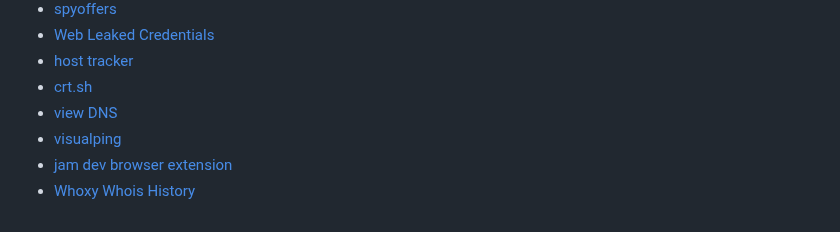
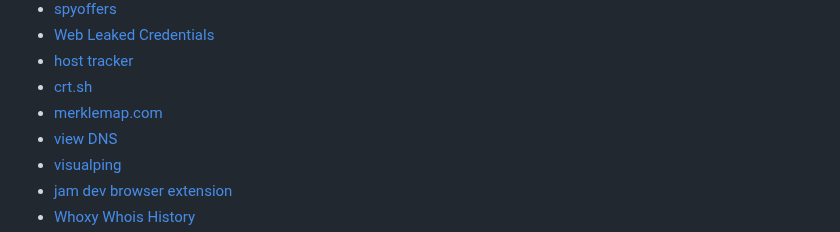
Before and after one commit to Jieyab89/OSINT-Cheat-sheet, a Markdown page: README.md, the part around the change. Drawn GitHub-style.

Commit message:
Add merklemap.com to readme

```diff
--- a/README.md
+++ b/README.md
@@ -366,6 +366,7 @@ Site and forums OSINT community arround world
 - [Web Leaked Credentials](https://github.com/h4x0r-dz/Leaked-Credentials/)
 - [host tracker](https://www.host-tracker.com/en)
 - [crt.sh](https://crt.sh/)
+- [merklemap.com](https://www.merklemap.com/)
 - [view DNS](https://viewdns.info/)
 - [visualping](https://visualping.io/)
 - [jam dev browser extension](https://jam.dev/)
```
